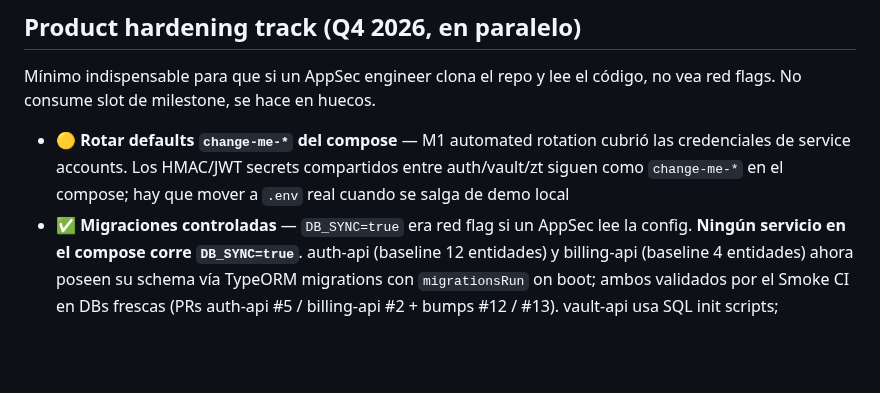
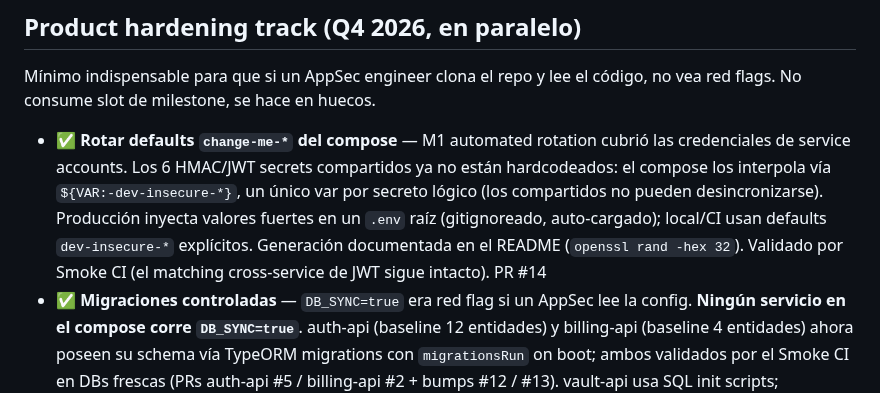
Before and after one commit to ElwinErnst/sytadel-suite, a Markdown page: docs/ROADMAP.md, the part around the change. GitHub-like rendering; blank space fills up the shorter version.

Commit message:
docs(roadmap): shared secrets externalized from compose ✅

```diff
--- a/docs/ROADMAP.md
+++ b/docs/ROADMAP.md
@@ -108,7 +108,7 @@ Sin esto, el resto del roadmap no tiene dónde apoyarse:
 
 Mínimo indispensable para que si un AppSec engineer clona el repo y lee el código, no vea red flags. No consume slot de milestone, se hace en huecos.
 
-- **🟡 Rotar defaults `change-me-*` del compose** — M1 automated rotation cubrió las credenciales de service accounts. Los HMAC/JWT secrets compartidos entre auth/vault/zt siguen como `change-me-*` en el compose; hay que mover a `.env` real cuando se salga de demo local
+- **✅ Rotar defaults `change-me-*` del compose** — M1 automated rotation cubrió las credenciales de service accounts. Los 6 HMAC/JWT secrets compartidos ya no están hardcodeados: el compose los interpola vía `${VAR:-dev-insecure-*}`, un único var por secreto lógico (los compartidos no pueden desincronizarse). Producción inyecta valores fuertes en un `.env` raíz (gitignoreado, auto-cargado); local/CI usan defaults `dev-insecure-*` explícitos. Generación documentada en el README (`openssl rand -hex 32`). Validado por Smoke CI (el matching cross-service de JWT sigue intacto). PR #14
 - **✅ Migraciones controladas** — `DB_SYNC=true` era red flag si un AppSec lee la config. **Ningún servicio en el compose corre `DB_SYNC=true`**. auth-api (baseline 12 entidades) y billing-api (baseline 4 entidades) ahora poseen su schema vía TypeORM migrations con `migrationsRun` on boot; ambos validados por el Smoke CI en DBs frescas (PRs auth-api #5 / billing-api #2 + bumps #12 / #13). vault-api usa SQL init scripts; zerotrust-api no usa TypeORM synchronize. De paso se sacó un `console.log` que filtraba la password de la DB en el boot de auth-api
 - **⏭️ Anti-replay persistente** — mover ventana HMAC de memoria a Redis o table dedicada. Red flag menor pero importante para escala horizontal
 - **✅ Hardening HTTP** — `helmet` + rate limiting per-IP (`@nestjs/throttler`, 300 req/min, tuneable por env) en las 4 APIs (vault/auth/zt/billing; webhooks de pago eximidos con `@SkipThrottle`). CSP en ambos fronts: `sytadel-app` con nonce por-request (middleware, `force-dynamic`), `sytadel-web` con CSP hash-based built-in de Astro (`security.csp`)
```
